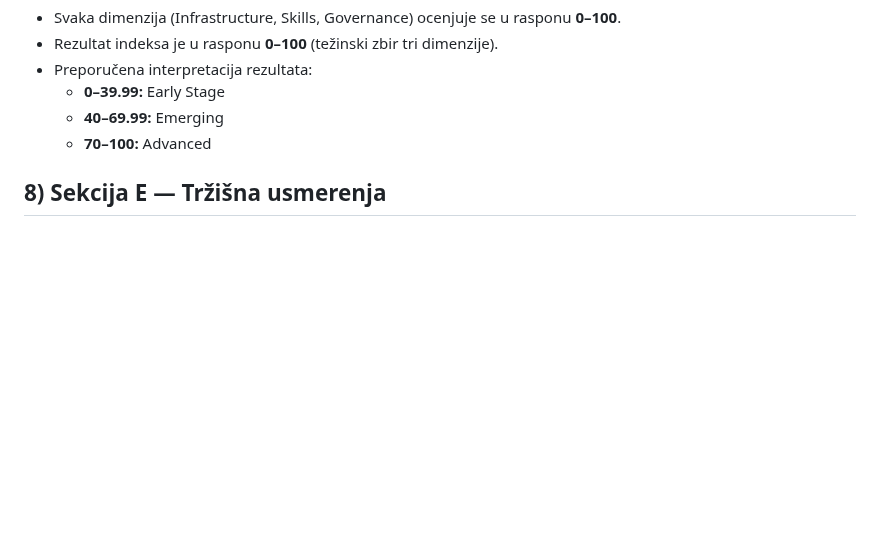
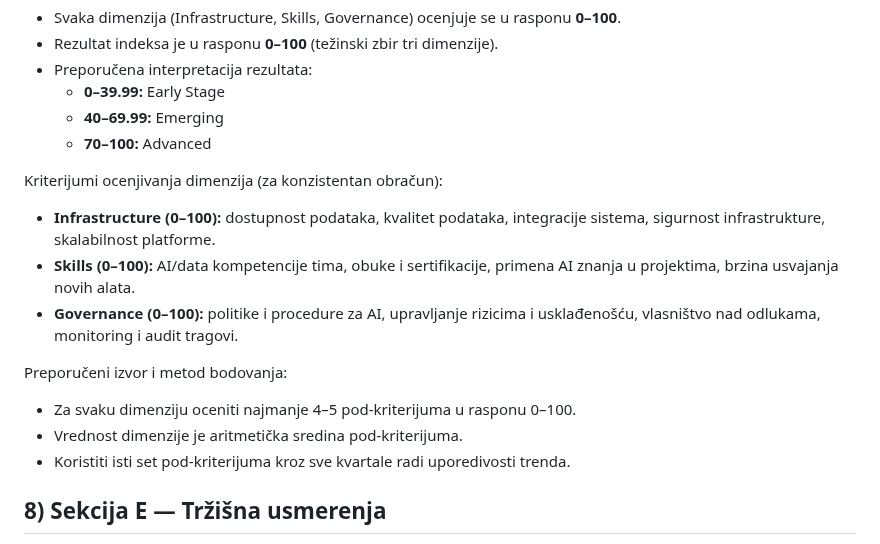
Before and after one commit to spaja86/Ai-Iq-World-Bank, a Markdown page: ai-iq-world-bank-poslovni-izvestaj.md, the part around the change. Rendered like a GitHub page; blank space fills up the shorter version.

Commit message:
Add INDEKURILANC dimension scoring criteria
Co-authored-by: spaja86 <33865972+spaja86@users.noreply.github.com>

```diff
--- a/ai-iq-world-bank-poslovni-izvestaj.md
+++ b/ai-iq-world-bank-poslovni-izvestaj.md
@@ -153,6 +153,16 @@ Standard skale i interpretacije:
   - **40–69.99:** Emerging
   - **70–100:** Advanced
 
+Kriterijumi ocenjivanja dimenzija (za konzistentan obračun):
+- **Infrastructure (0–100):** dostupnost podataka, kvalitet podataka, integracije sistema, sigurnost infrastrukture, skalabilnost platforme.
+- **Skills (0–100):** AI/data kompetencije tima, obuke i sertifikacije, primena AI znanja u projektima, brzina usvajanja novih alata.
+- **Governance (0–100):** politike i procedure za AI, upravljanje rizicima i usklađenošću, vlasništvo nad odlukama, monitoring i audit tragovi.
+
+Preporučeni izvor i metod bodovanja:
+- Za svaku dimenziju oceniti najmanje 4–5 pod-kriterijuma u rasponu 0–100.
+- Vrednost dimenzije je aritmetička sredina pod-kriterijuma.
+- Koristiti isti set pod-kriterijuma kroz sve kvartale radi uporedivosti trenda.
+
 ## 8) Sekcija E — Tržišna usmerenja
 
 - Primarna tržišta:
```
